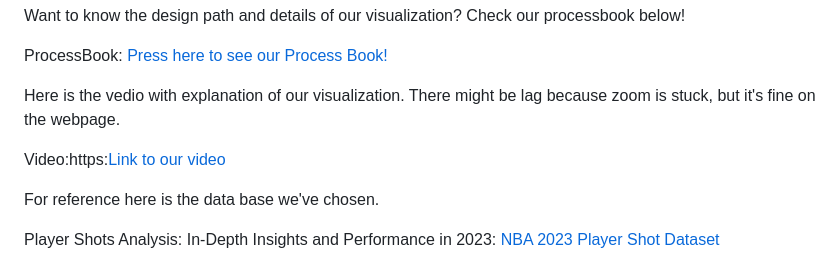
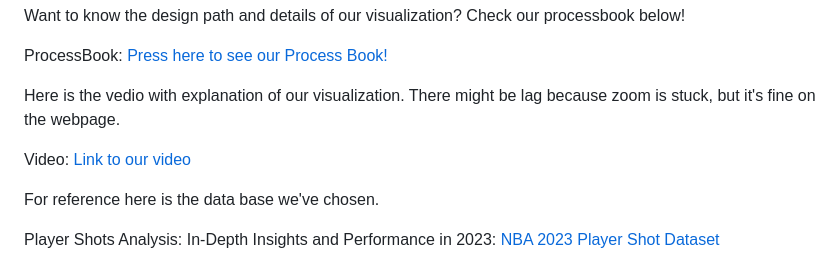
Before and after one commit to com-480-data-visualization/project-2024-DVteam, a Markdown page: README.md, the part around the change. Drawn GitHub-style.

```diff
--- a/README.md
+++ b/README.md
@@ -23,7 +23,7 @@ ProcessBook:  [Press here to see our Process Book!](https://github.com/com-480-d
 
 Here is the vedio with explanation of our visualization. There might be lag because zoom is stuck, but it's fine on the webpage.
 
-Video:https:[Link to our video ](//youtu.be/cmURJThA7jE)
+Video: [Link to our video ](//youtu.be/cmURJThA7jE)
 
 For reference here is the data base we've chosen.
 
```
